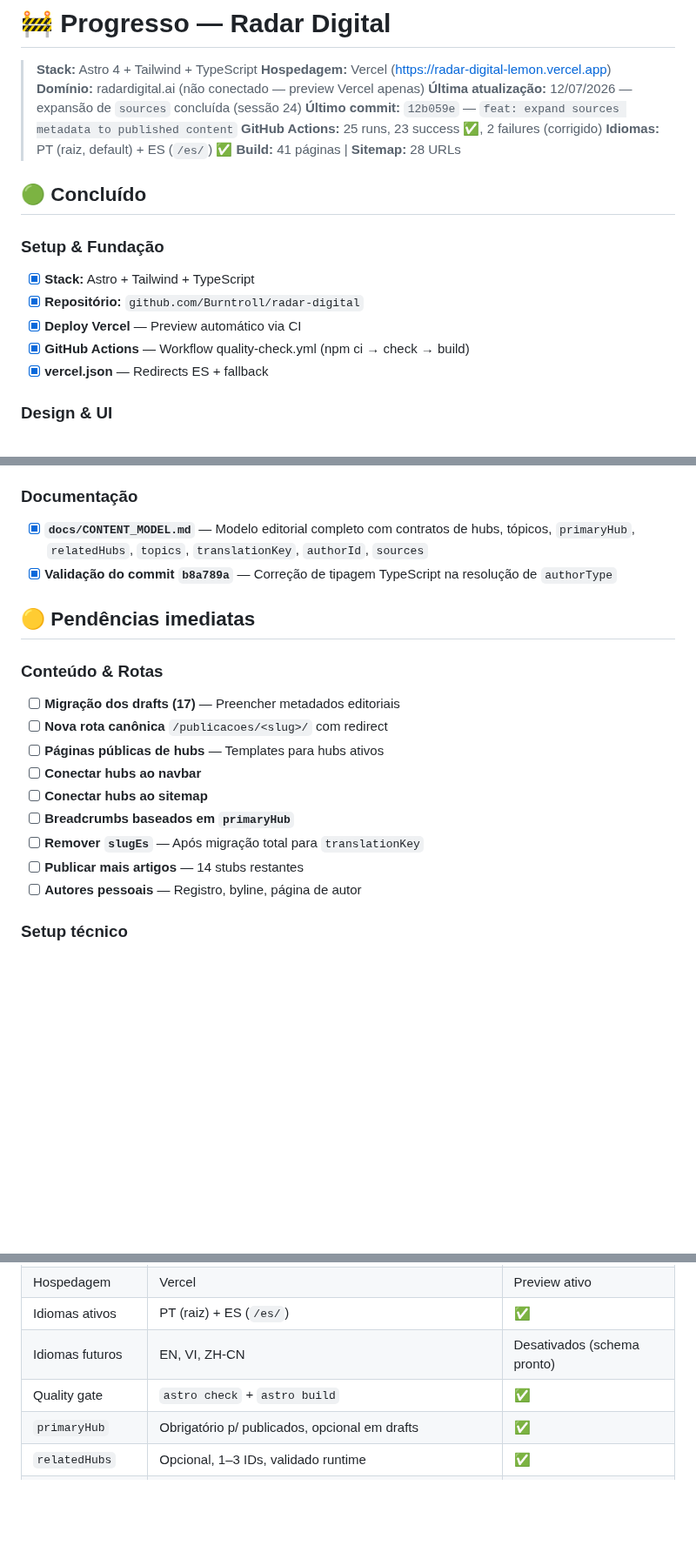
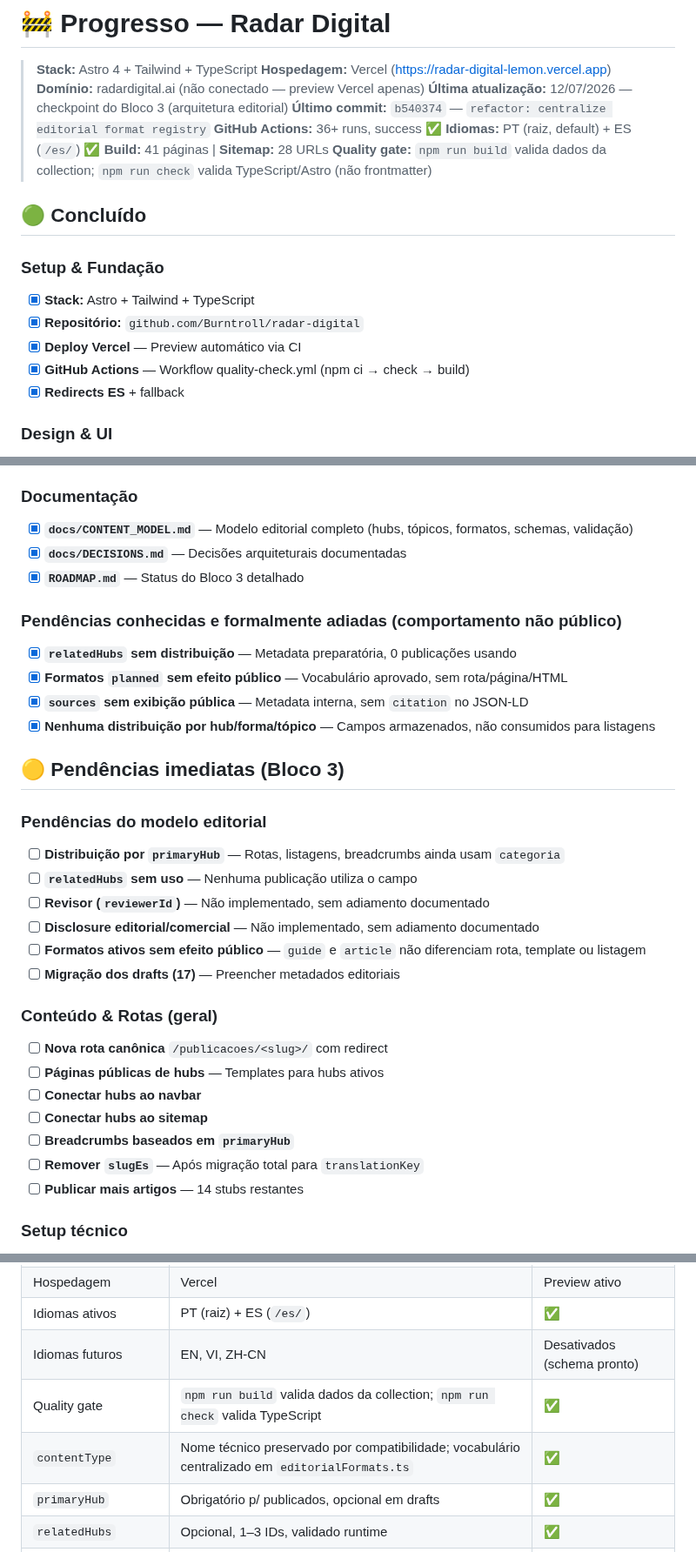
Before and after one commit to Burntroll/radar-digital, a Markdown page: PROGRESSO.md, 3 parts joined by grey strips. Shown at 87% size. Drawn GitHub-style; blank space fills up the shorter version.

Commit message:
docs: reconcile editorial architecture checkpoint

```diff
--- a/PROGRESSO.md
+++ b/PROGRESSO.md
@@ -3,11 +3,12 @@
 > **Stack:** Astro 4 + Tailwind + TypeScript
 > **Hospedagem:** Vercel (https://radar-digital-lemon.vercel.app)
 > **Domínio:** radardigital.ai (não conectado — preview Vercel apenas)
-> **Última atualização:** 12/07/2026 — expansão de `sources` concluída (sessão 24)
-> **Último commit:** `12b059e` — `feat: expand sources metadata to published content`
-> **GitHub Actions:** 25 runs, 23 success ✅, 2 failures (corrigido)
+> **Última atualização:** 12/07/2026 — checkpoint do Bloco 3 (arquitetura editorial)
+> **Último commit:** `b540374` — `refactor: centralize editorial format registry`
+> **GitHub Actions:** 36+ runs, success ✅
 > **Idiomas:** PT (raiz, default) + ES (`/es/`) ✅
 > **Build:** 41 páginas | **Sitemap:** 28 URLs
+> **Quality gate:** `npm run build` valida dados da collection; `npm run check` valida TypeScript/Astro (não frontmatter)
 
 ## 🟢 Concluído
 
@@ -16,7 +17,7 @@
 - [x] **Repositório:** `github.com/Burntroll/radar-digital`
 - [x] **Deploy Vercel** — Preview automático via CI
 - [x] **GitHub Actions** — Workflow quality-check.yml (npm ci → check → build)
-- [x] **vercel.json** — Redirects ES + fallback
+- [x] **Redirects ES** + fallback
 
 ### Design & UI
 - [x] **Tema Dark/Light** — CSS variables + toggle + localStorage
@@ -77,13 +82,27 @@
 - [x] **Múltiplas Contas** — Remoção de "80%" e "quase metade" (pesquisa informal não verificável). Substituição por redação qualitativa.
 
 ### Documentação
-- [x] **`docs/CONTENT_MODEL.md`** — Modelo editorial completo com contratos de hubs, tópicos, `primaryHub`, `relatedHubs`, `topics`, `translationKey`, `authorId`, `sources`
-- [x] **Validação do commit `b8a789a`** — Correção de tipagem TypeScript na resolução de `authorType`
+- [x] **`docs/CONTENT_MODEL.md`** — Modelo editorial completo (hubs, tópicos, formatos, schemas, validação)
+- [x] **`docs/DECISIONS.md`** — Decisões arquiteturais documentadas
+- [x] **`ROADMAP.md`** — Status do Bloco 3 detalhado
 
-## 🟡 Pendências imediatas
+### Pendências conhecidas e formalmente adiadas (comportamento não público)
+- [x] **`relatedHubs` sem distribuição** — Metadata preparatória, 0 publicações usando
+- [x] **Formatos `planned` sem efeito público** — Vocabulário aprovado, sem rota/página/HTML
+- [x] **`sources` sem exibição pública** — Metadata interna, sem `citation` no JSON-LD
+- [x] **Nenhuma distribuição por hub/forma/tópico** — Campos armazenados, não consumidos para listagens
 
-### Conteúdo & Rotas
+## 🟡 Pendências imediatas (Bloco 3)
+
+### Pendências do modelo editorial
+- [ ] **Distribuição por `primaryHub`** — Rotas, listagens, breadcrumbs ainda usam `categoria`
+- [ ] **`relatedHubs` sem uso** — Nenhuma publicação utiliza o campo
+- [ ] **Revisor (`reviewerId`)** — Não implementado, sem adiamento documentado
+- [ ] **Disclosure editorial/comercial** — Não implementado, sem adiamento documentado
+- [ ] **Formatos ativos sem efeito público** — `guide` e `article` não diferenciam rota, template ou listagem
 - [ ] **Migração dos drafts (17)** — Preencher metadados editoriais
+
+### Conteúdo & Rotas (geral)
 - [ ] **Nova rota canônica** `/publicacoes/<slug>/` com redirect
 - [ ] **Páginas públicas de hubs** — Templates para hubs ativos
 - [ ] **Conectar hubs ao navbar**
@@ -91,7 +110,6 @@
 - [ ] **Breadcrumbs baseados em `primaryHub`**
 - [ ] **Remover `slugEs`** — Após migração total para `translationKey`
 - [ ] **Publicar mais artigos** — 14 stubs restantes
-- [ ] **Autores pessoais** — Registro, byline, página de autor
 
 ### Setup técnico
 - [ ] **Páginas legais** — Privacidade, Termos, Contato
@@ -124,7 +142,8 @@
 | Hospedagem | Vercel | Preview ativo |
 | Idiomas ativos | PT (raiz) + ES (`/es/`) | ✅ |
 | Idiomas futuros | EN, VI, ZH-CN | Desativados (schema pronto) |
-| Quality gate | `astro check` + `astro build` | ✅ |
+| Quality gate | `npm run build` valida dados da collection; `npm run check` valida TypeScript | ✅ |
+| `contentType` | Nome técnico preservado por compatibilidade; vocabulário centralizado em `editorialFormats.ts` | ✅ |
 | `primaryHub` | Obrigatório p/ publicados, opcional em drafts | ✅ |
 | `relatedHubs` | Opcional, 1–3 IDs, validado runtime | ✅ |
 | `topics` | Obrigatório p/ publicados, validado runtime | ✅ |
```
Also changed, not shown: other parts of PROGRESSO.md (+7 -2 lines), ROADMAP.md (added, +81 -0 lines), docs/DECISIONS.md (added, +72 -0 lines).
